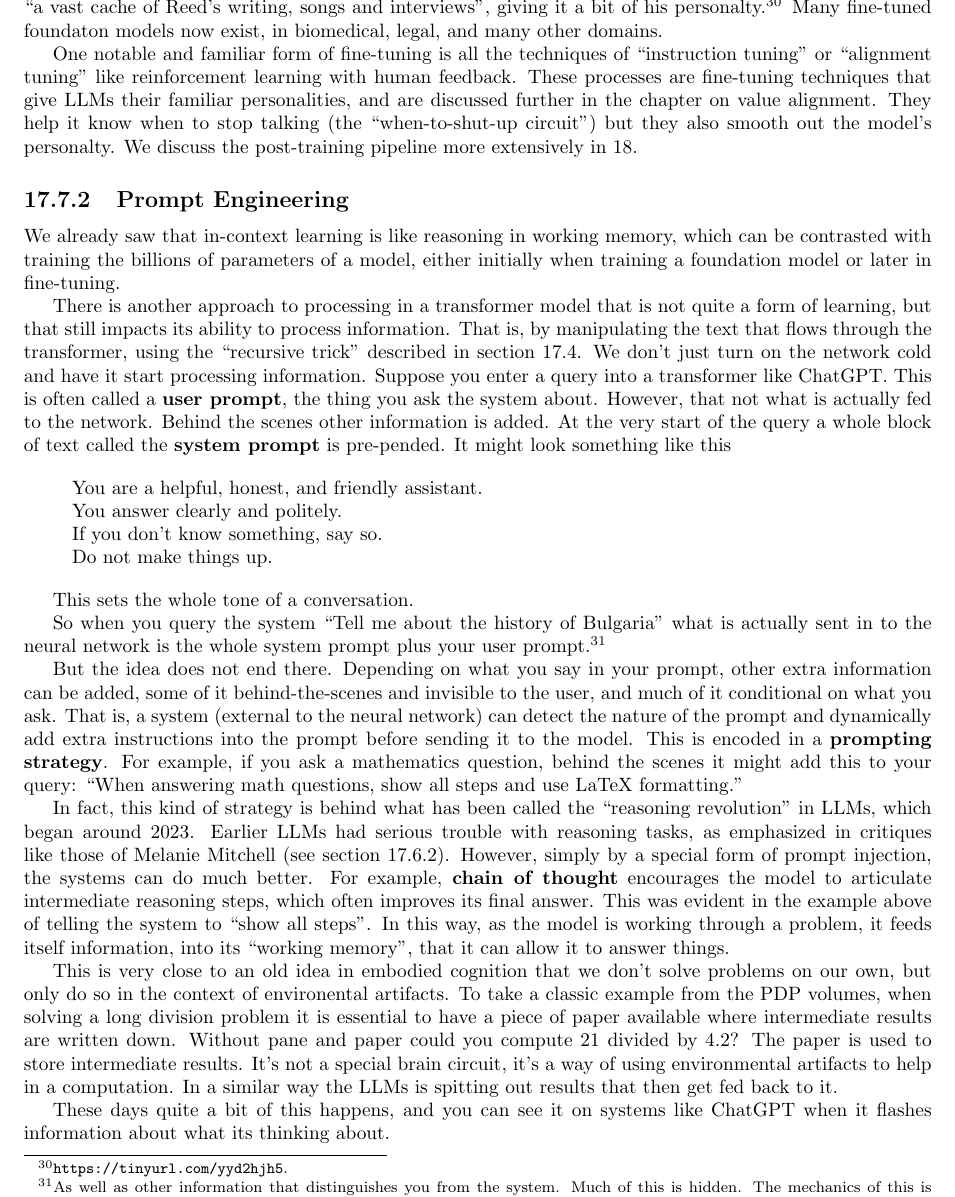
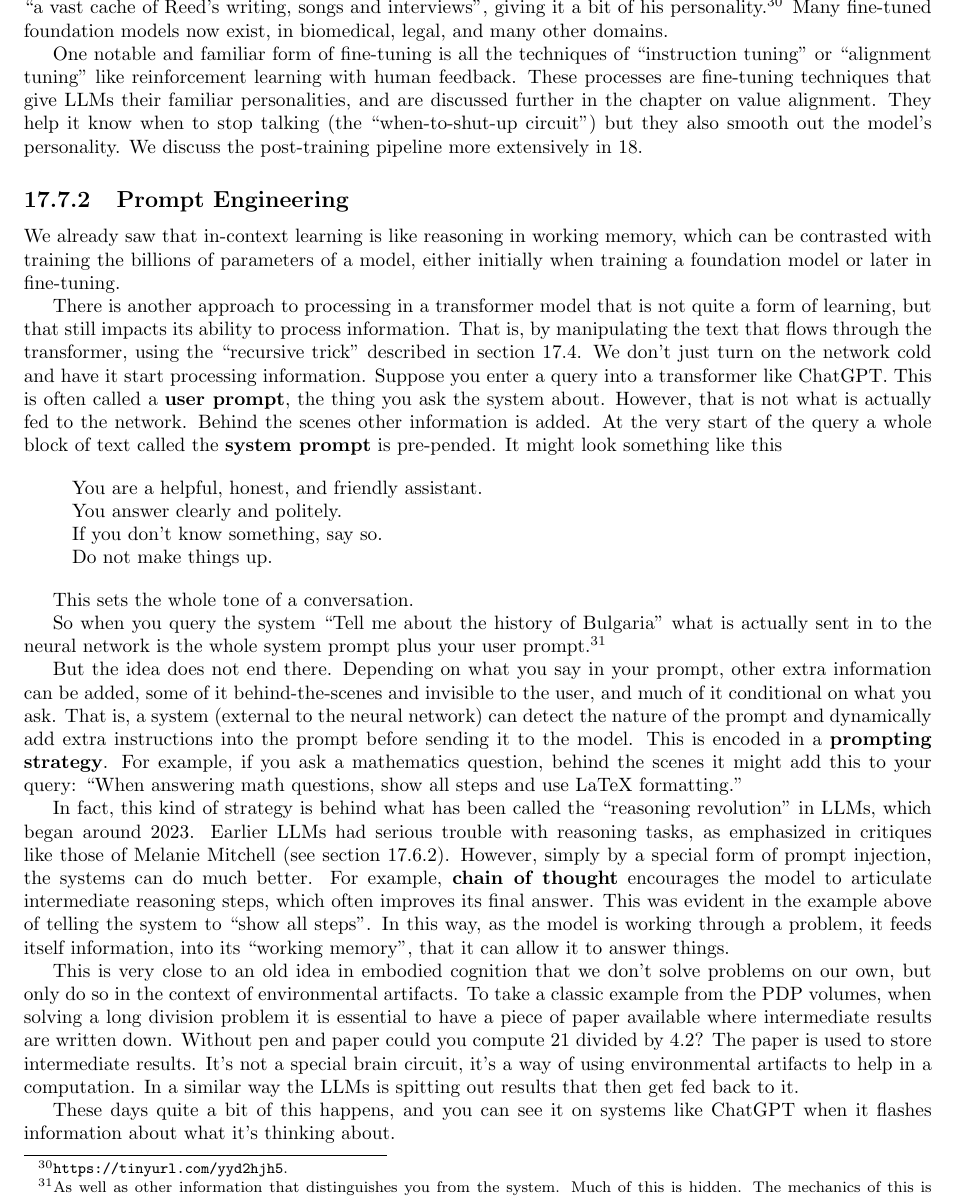
Before and after one commit to simbrain/NeuralNetworksCogSciBook, a LaTeX thesis (NeuralNetworksCogsci.tex, which reads Transformers.tex): part of page 192 of 259, cut so that both start at the same text. Compiled offline with pdfLaTeX.

Commit message:
Typo fixes in transformer chapter, mostly due to Polyphony Bruna

```diff
--- a/Transformers.tex
+++ b/Transformers.tex
@@ -1499,8 +1499,8 @@ combination with curated data cleanup to good effect.} A gripping example of
 fine-tuning is the case of the late singer Lou Reed's wife creating a special
 LLM which was fine-tuned using ``a vast cache of Reed's writing, songs and
 interviews'', giving it a bit of his
-personalty.\footnote{\url{https://tinyurl.com/yyd2hjh5}.}  Many fine-tuned
-foundaton models now exist, in biomedical, legal, and many other domains.
+personality.\footnote{\url{https://tinyurl.com/yyd2hjh5}.}  Many fine-tuned
+foundation models now exist, in biomedical, legal, and many other domains.
 % References
 
 One notable and familiar form of fine-tuning is all the techniques of
@@ -1508,7 +1508,7 @@ One notable and familiar form of fine-tuning is all the techniques of
 human feedback.  These processes are fine-tuning techniques that give LLMs
 their familiar personalities, and are discussed further in the chapter on value
 alignment. They help it know when to stop talking (the ``when-to-shut-up
-circuit'') but they also smooth out the model's personalty. We discuss the
+circuit'') but they also smooth out the model's personality. We discuss the
 post-training pipeline more extensively in \extref{ch_ai_alignment}.
 % TODO: Add link to that chapter when we have it. Lupyan notes, esp on what
 % GPT3 was like and the role of fine tuning Reference back to Elman and staged
@@ -1529,7 +1529,7 @@ transformer, using the ``recursive trick'' described in section
 \ref{recursiveTrick}.  We don't just turn on the network cold and have it start
 processing information.  Suppose you enter a  query into a transformer like
 ChatGPT. This is  often called a \glossary{user prompt}, the thing you ask the
-system about. However, that  not what is actually fed to the network. Behind
+system about. However, that is not what is actually fed to the network. Behind
 the scenes other information is added.  At the very start of the query a whole
 block of text called the \glossary{system prompt} is pre-pended. It might look
 something like this
@@ -1582,10 +1582,10 @@ through a problem, it feeds itself information, into its ``working memory'',
 that it can allow it to answer things.
 
 This is very close to an old idea in embodied cognition that we don't solve
-problems on our own, but only do so in the context of environental artifacts.
+problems on our own, but only do so in the context of environmental artifacts.
 To take a classic example from the PDP volumes, when solving a long division
 problem it is essential to have a piece of paper available where intermediate
-results are written down. Without pane and paper could you compute 21 divided
+results are written down. Without pen and paper could you compute 21 divided
 by 4.2? The paper is used to store intermediate results. It's not a special
 brain circuit, it's a way of using environmental artifacts to help in a
 computation. In a similar way the LLMs is spitting out results that then get
@@ -1600,7 +1600,7 @@ fed back to it.
 % Can ask gpt for examples.  For example how you ask a question
 
 These days quite a bit of this happens, and you can see it on systems like
-ChatGPT when it flashes information about what its thinking about.
+ChatGPT when it flashes information about what it's thinking about.
 
 % Multi-hop reasoning https://arxiv.org/abs/2403.09629 "Chain of Thought" it
 % prompts itself
```
Also changed, not shown: Transformers.tex (20 more changed lines).
